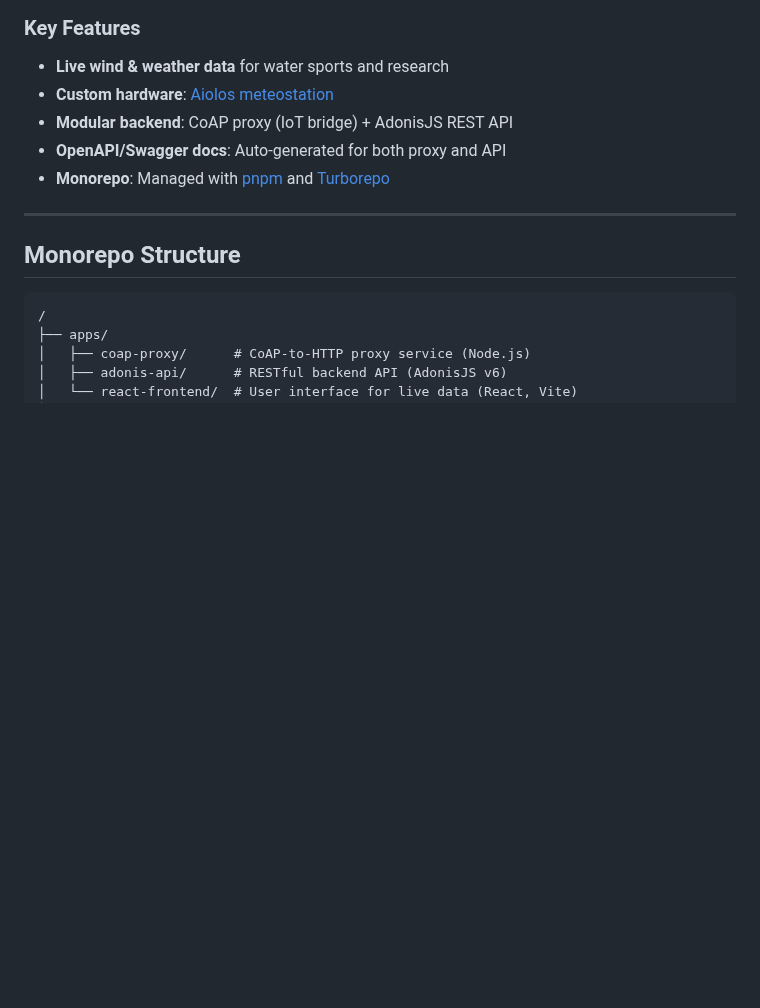
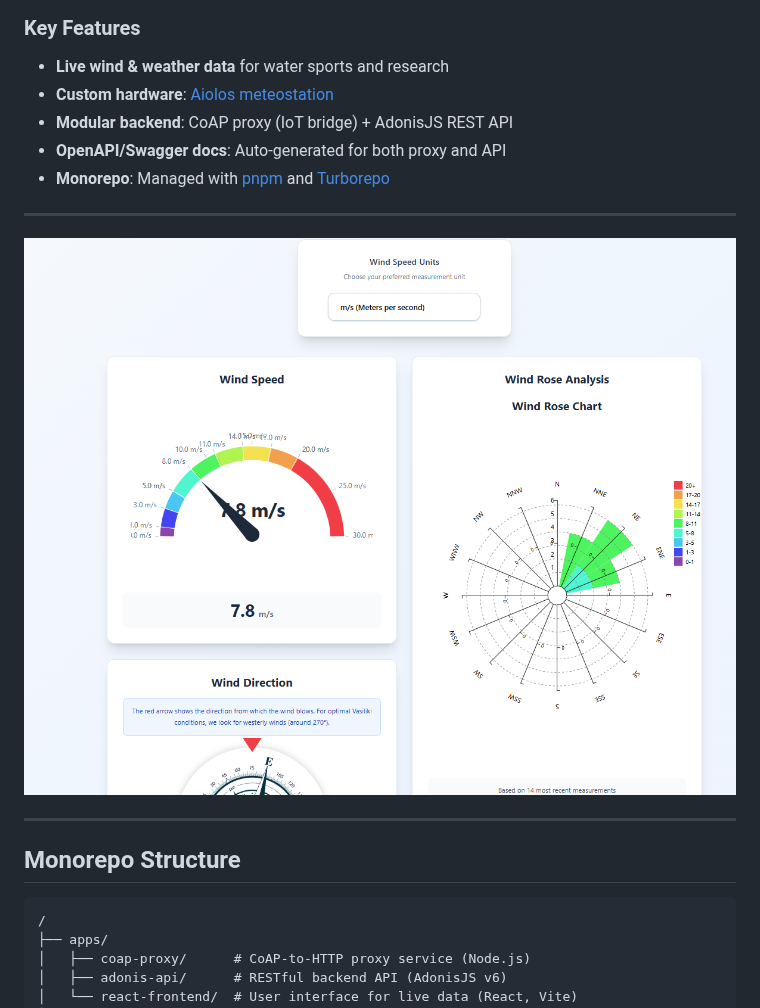
Before and after one commit to Resonect-Technology/aiolos, a Markdown page: README.md, the part around the change. Rendered like a GitHub page; pictures changed too: docs/screenshot-dashboard.png (added); blank space fills up the shorter version.

Commit message:
chore: improve docs

```diff
--- a/README.md
+++ b/README.md
@@ -16,6 +16,10 @@ Aiolos is a modern, scalable platform for collecting, storing, and serving real-
 - **Modular backend**: CoAP proxy (IoT bridge) + AdonisJS REST API
 - **OpenAPI/Swagger docs**: Auto-generated for both proxy and API
 - **Monorepo**: Managed with [pnpm](https://pnpm.io/) and [Turborepo](https://turbo.build/)
+
+---
+
+![Aiolos Dashboard Screenshot](docs/screenshot-dashboard.png)
 
 ---
 
```
